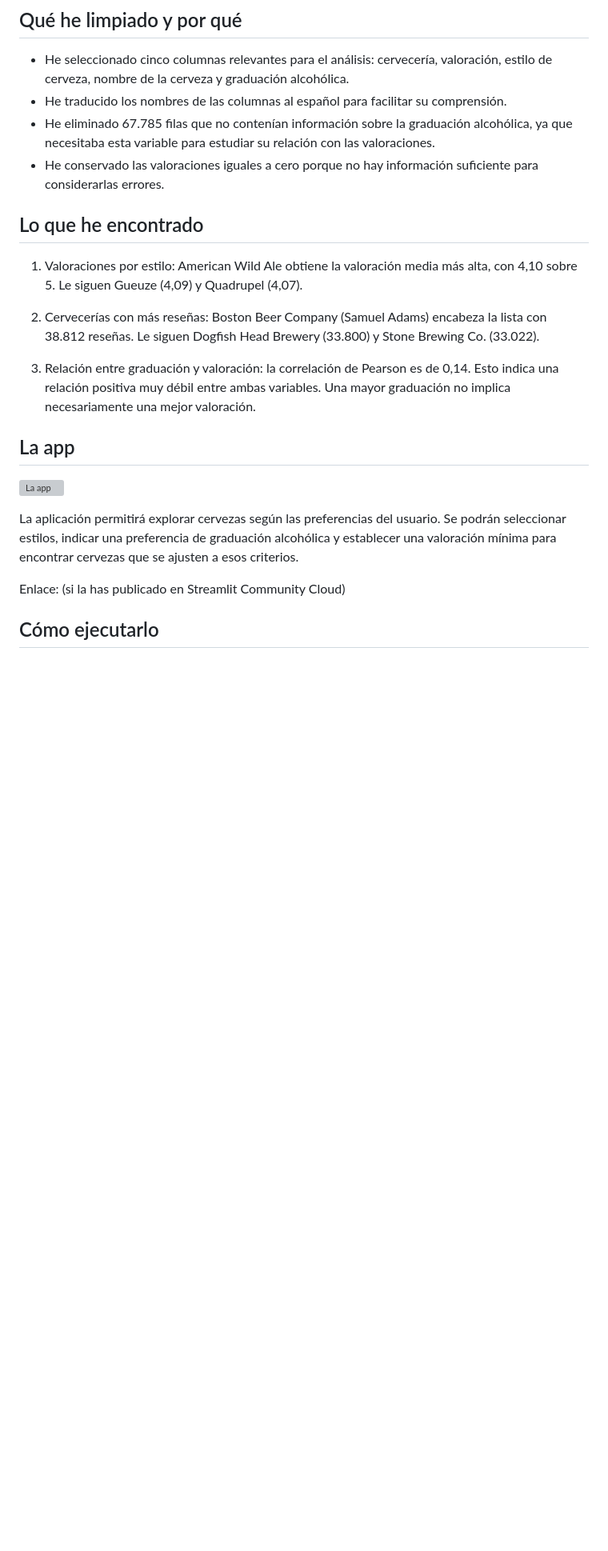
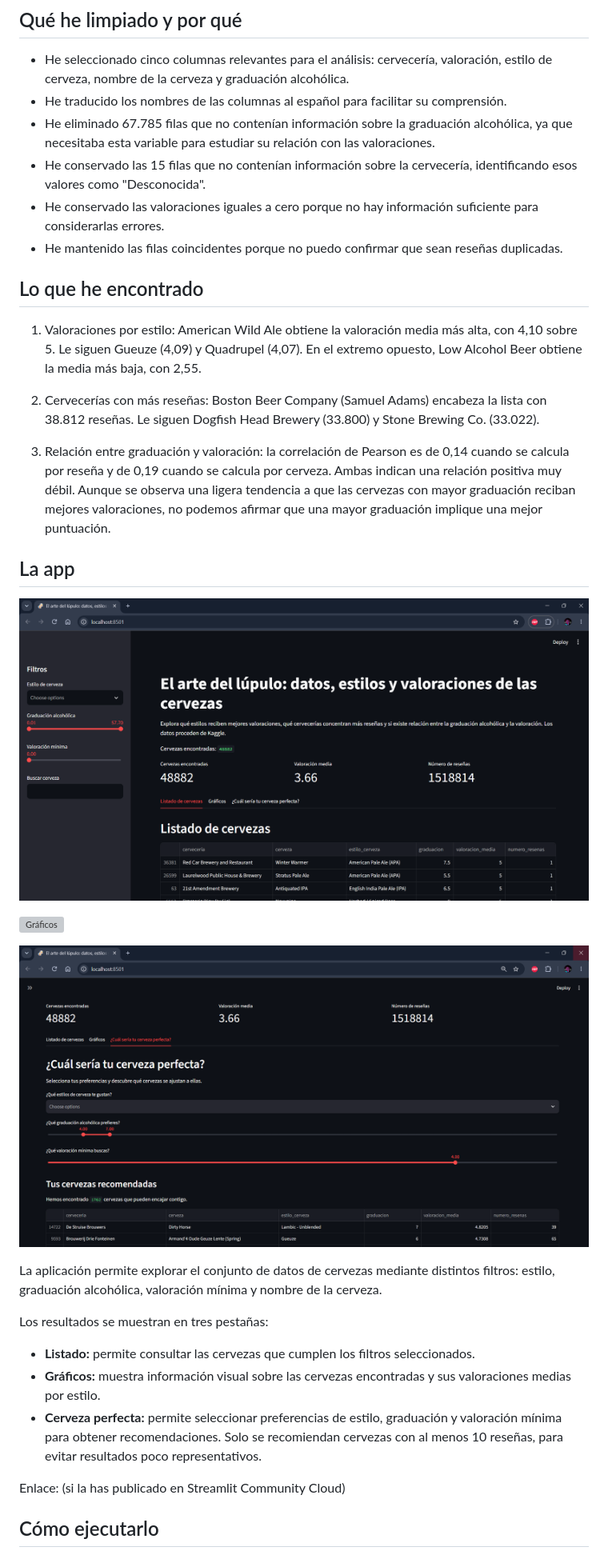
Before and after one commit to eripinor/proyecto_m1, a Markdown page: README.md, the part around one of its changes. Shown at 80% size. Rendered like a GitHub page; pictures changed too: capturas/app.png (added), capturas/cerveza_perfecta.png (added); blank space fills up the shorter version; grey boxes are pictures that could not be loaded.

```diff
--- a/README.md
+++ b/README.md
@@ -23,21 +23,32 @@ Para responderlo, investigaré tres cuestiones:
 - He seleccionado cinco columnas relevantes para el análisis: cervecería, valoración, estilo de cerveza, nombre de la cerveza y graduación alcohólica.
 - He traducido los nombres de las columnas al español para facilitar su comprensión.
 - He eliminado 67.785 filas que no contenían información sobre la graduación alcohólica, ya que necesitaba esta variable para estudiar su relación con las valoraciones.
+- He conservado las 15 filas que no contenían información sobre la cervecería, identificando esos valores como "Desconocida".
 - He conservado las valoraciones iguales a cero porque no hay información suficiente para considerarlas errores.
+- He mantenido las filas coincidentes porque no puedo confirmar que sean reseñas duplicadas.
 
 ## Lo que he encontrado
 
-1. Valoraciones por estilo: American Wild Ale obtiene la valoración media más alta, con 4,10 sobre 5. Le siguen Gueuze (4,09) y Quadrupel (4,07).
+1. Valoraciones por estilo: American Wild Ale obtiene la valoración media más alta, con 4,10 sobre 5. Le siguen Gueuze (4,09) y Quadrupel (4,07). En el extremo opuesto, Low Alcohol Beer obtiene la media más baja, con 2,55.
 
 2. Cervecerías con más reseñas: Boston Beer Company (Samuel Adams) encabeza la lista con 38.812 reseñas. Le siguen Dogfish Head Brewery (33.800) y Stone Brewing Co. (33.022).
 
-3. Relación entre graduación y valoración: la correlación de Pearson es de 0,14. Esto indica una relación positiva muy débil entre ambas variables. Una mayor graduación no implica necesariamente una mejor valoración.
+3. Relación entre graduación y valoración: la correlación de Pearson es de 0,14 cuando se calcula por reseña y de 0,19 cuando se calcula por cerveza. Ambas indican una relación positiva muy débil. Aunque se observa una ligera tendencia a que las cervezas con mayor graduación reciban mejores valoraciones, no podemos afirmar que una mayor graduación implique una mejor puntuación.
 
 ## La app
 
 ![La app](capturas/app.png)
 
-La aplicación permitirá explorar cervezas según las preferencias del usuario. Se podrán seleccionar estilos, indicar una preferencia de graduación alcohólica y establecer una valoración mínima para encontrar cervezas que se ajusten a esos criterios.
+![Gráficos](capturas/graficos.png)
+
+![Cerveza perfecta](capturas/cerveza_perfecta.png)
+
+La aplicación permite explorar el conjunto de datos de cervezas mediante distintos filtros: estilo, graduación alcohólica, valoración mínima y nombre de la cerveza.
+
+Los resultados se muestran en tres pestañas:
+- **Listado:** permite consultar las cervezas que cumplen los filtros seleccionados.
+- **Gráficos:** muestra información visual sobre las cervezas encontradas y sus valoraciones medias por estilo.
+- **Cerveza perfecta:** permite seleccionar preferencias de estilo, graduación y valoración mínima para obtener recomendaciones. Solo se recomiendan cervezas con al menos 10 reseñas, para evitar resultados poco representativos.
 
 Enlace: (si la has publicado en Streamlit Community Cloud)
 
```
Also changed, not shown: other parts of README.md (+1 -1 lines), capturas/gráficos.png (added), 5 other files.
